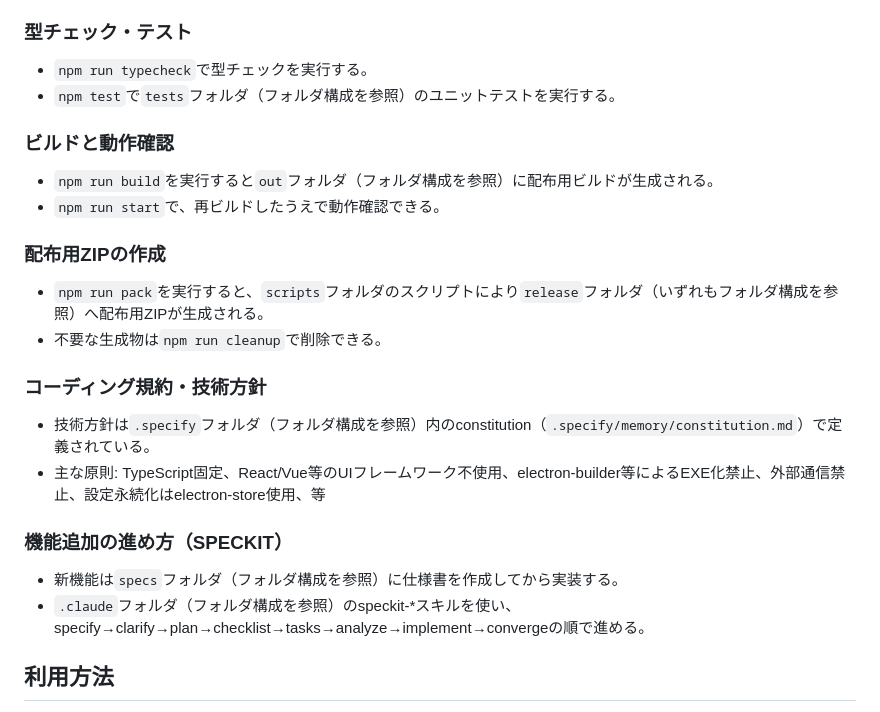
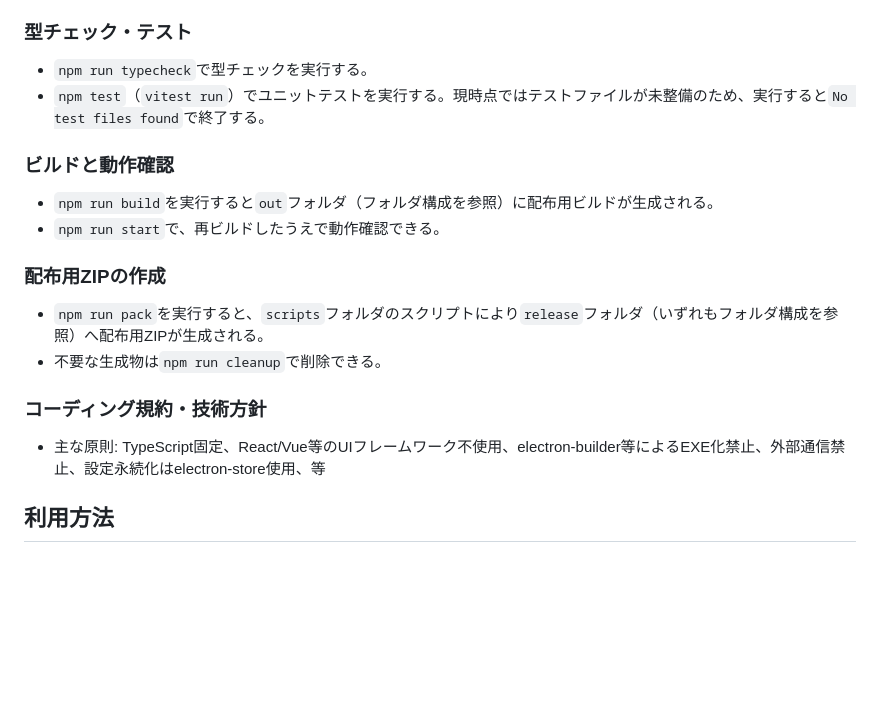
Before and after one commit to utsutaka/ex_mdviewer, a Markdown page: README.md, the part around one of its changes. Drawn GitHub-style; blank space fills up the shorter version.

```diff
--- a/README.md
+++ b/README.md
@@ -55,7 +48,7 @@ constitutionの配布方針（原則III）により、electron-builder等によ
 ### 型チェック・テスト
 
 - `npm run typecheck`で型チェックを実行する。
-- `npm test`で`tests`フォルダ（フォルダ構成を参照）のユニットテストを実行する。
+- `npm test`（`vitest run`）でユニットテストを実行する。現時点ではテストファイルが未整備のため、実行すると`No test files found`で終了する。
 
 ### ビルドと動作確認
 
@@ -69,13 +62,7 @@ constitutionの配布方針（原則III）により、electron-builder等によ
 
 ### コーディング規約・技術方針
 
-- 技術方針は`.specify`フォルダ（フォルダ構成を参照）内のconstitution（`.specify/memory/constitution.md`）で定義されている。
 - 主な原則: TypeScript固定、React/Vue等のUIフレームワーク不使用、electron-builder等によるEXE化禁止、外部通信禁止、設定永続化はelectron-store使用、等
-
-### 機能追加の進め方（SPECKIT）
-
-- 新機能は`specs`フォルダ（フォルダ構成を参照）に仕様書を作成してから実装する。
-- `.claude`フォルダ（フォルダ構成を参照）のspeckit-*スキルを使い、specify→clarify→plan→checklist→tasks→analyze→implement→convergeの順で進める。
 
 ## 利用方法
 
```
Also changed, not shown: other parts of README.md (+3 -10 lines).
